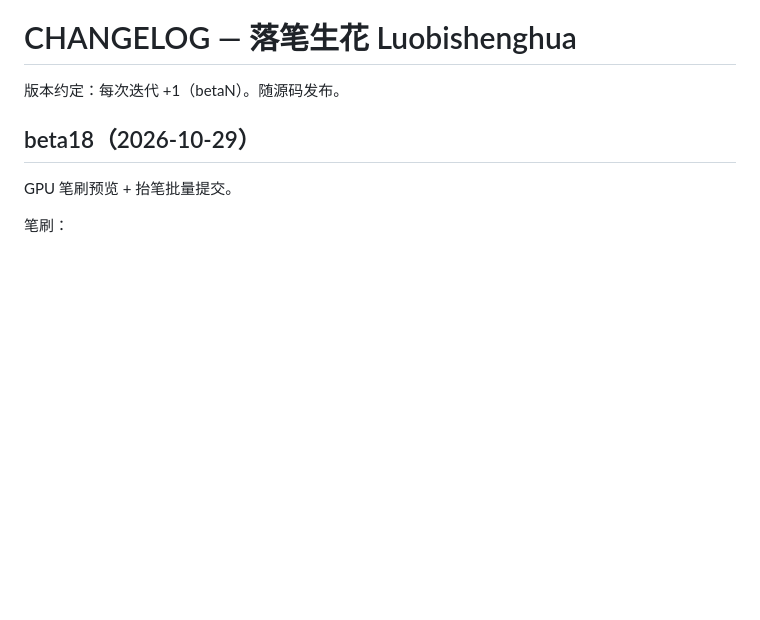
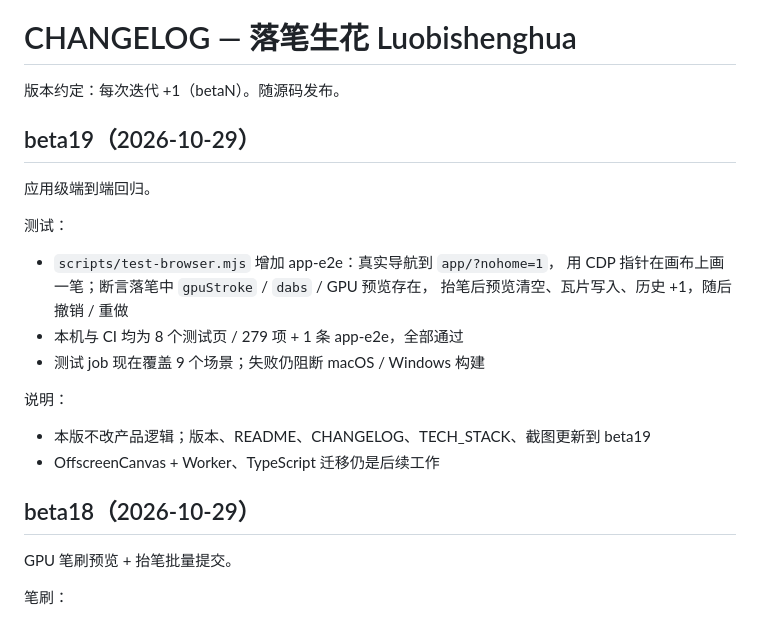
Before and after one commit to likeweixue/Luobishenghua, a Markdown page: CHANGELOG.md, the part around the change. Rendered like a GitHub page; blank space fills up the shorter version.

```diff
--- a/CHANGELOG.md
+++ b/CHANGELOG.md
@@ -1,6 +1,21 @@
 # CHANGELOG — 落笔生花 Luobishenghua
 
 版本约定：每次迭代 +1（betaN）。随源码发布。
+
+## beta19（2026-10-29）
+
+应用级端到端回归。
+
+测试：
+- `scripts/test-browser.mjs` 增加 app-e2e：真实导航到 `app/?nohome=1`，
+  用 CDP 指针在画布上画一笔；断言落笔中 `gpuStroke` / `dabs` / GPU 预览存在，
+  抬笔后预览清空、瓦片写入、历史 +1，随后撤销 / 重做
+- 本机与 CI 均为 8 个测试页 / 279 项 + 1 条 app-e2e，全部通过
+- 测试 job 现在覆盖 9 个场景；失败仍阻断 macOS / Windows 构建
+
+说明：
+- 本版不改产品逻辑；版本、README、CHANGELOG、TECH_STACK、截图更新到 beta19
+- OffscreenCanvas + Worker、TypeScript 迁移仍是后续工作
 
 ## beta18（2026-10-29）
 
```
Also changed, not shown: README.md (+9 -8 lines), docs/TECH_STACK.md (+3 -3 lines), docs/screenshot.png, 3 other files.
